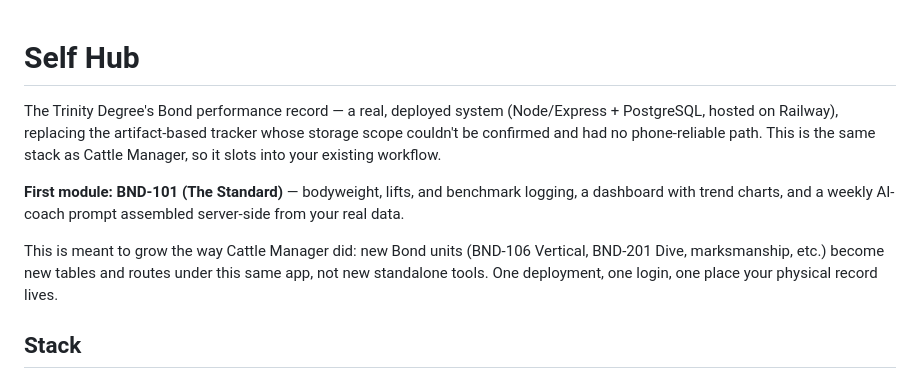
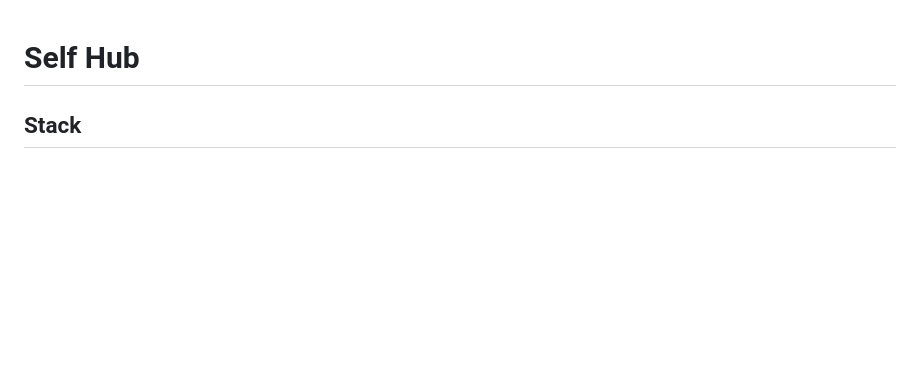
Before and after one commit to jakegayler-dot/self-hub, a Markdown page: README.md, the part around the change. Drawn GitHub-style; blank space fills up the shorter version.

```diff
--- a/README.md
+++ b/README.md
@@ -1,19 +1,6 @@
 # Self Hub
 
-The Trinity Degree's Bond performance record — a real, deployed system
-(Node/Express + PostgreSQL, hosted on Railway), replacing the artifact-based
-tracker whose storage scope couldn't be confirmed and had no phone-reliable
-path. This is the same stack as Cattle Manager, so it slots into your
-existing workflow.
 
-**First module: BND-101 (The Standard)** — bodyweight, lifts, and benchmark
-logging, a dashboard with trend charts, and a weekly AI-coach prompt
-assembled server-side from your real data.
-
-This is meant to grow the way Cattle Manager did: new Bond units (BND-106
-Vertical, BND-201 Dive, marksmanship, etc.) become new tables and routes
-under this same app, not new standalone tools. One deployment, one login,
-one place your physical record lives.
 
 ## Stack
 
```
